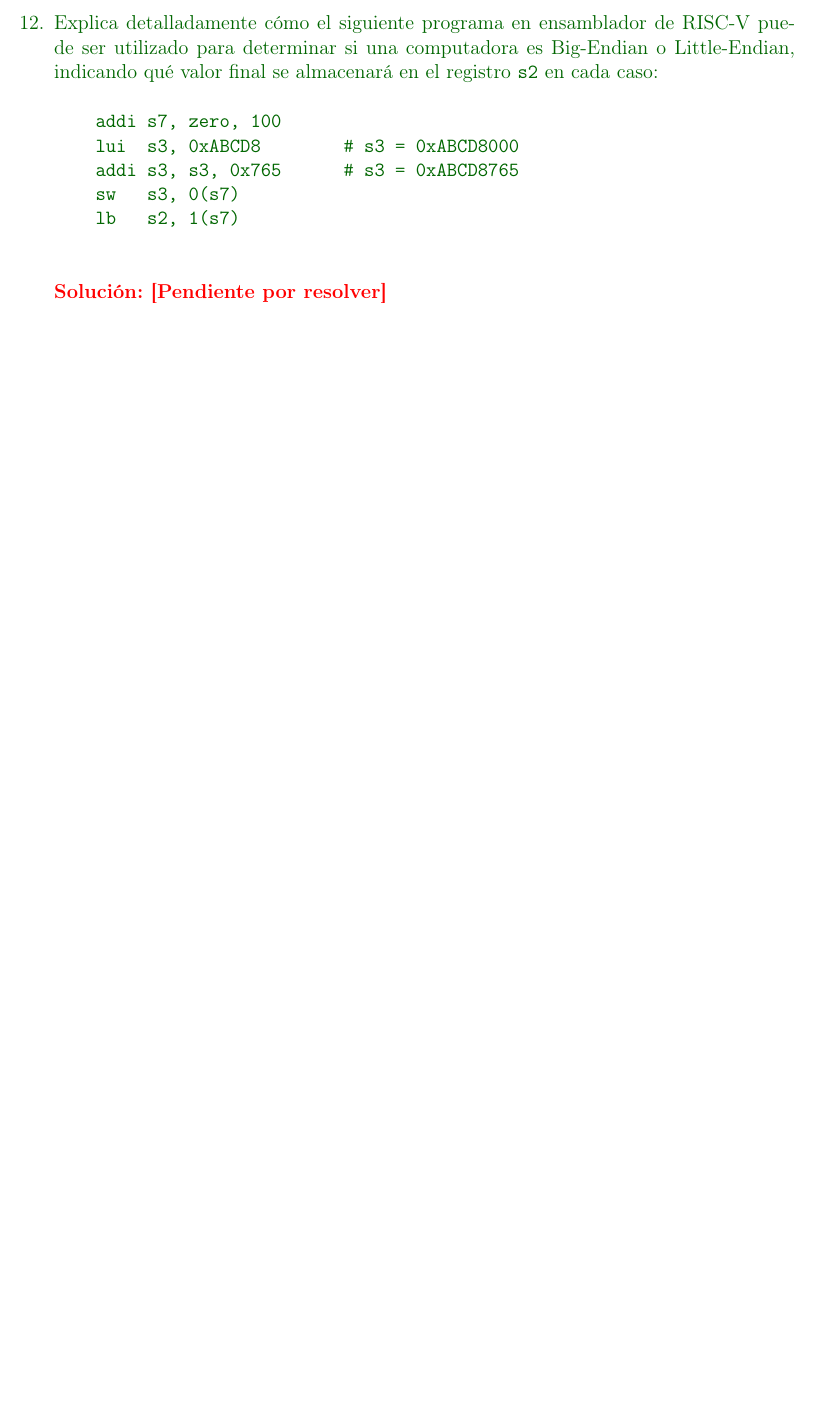
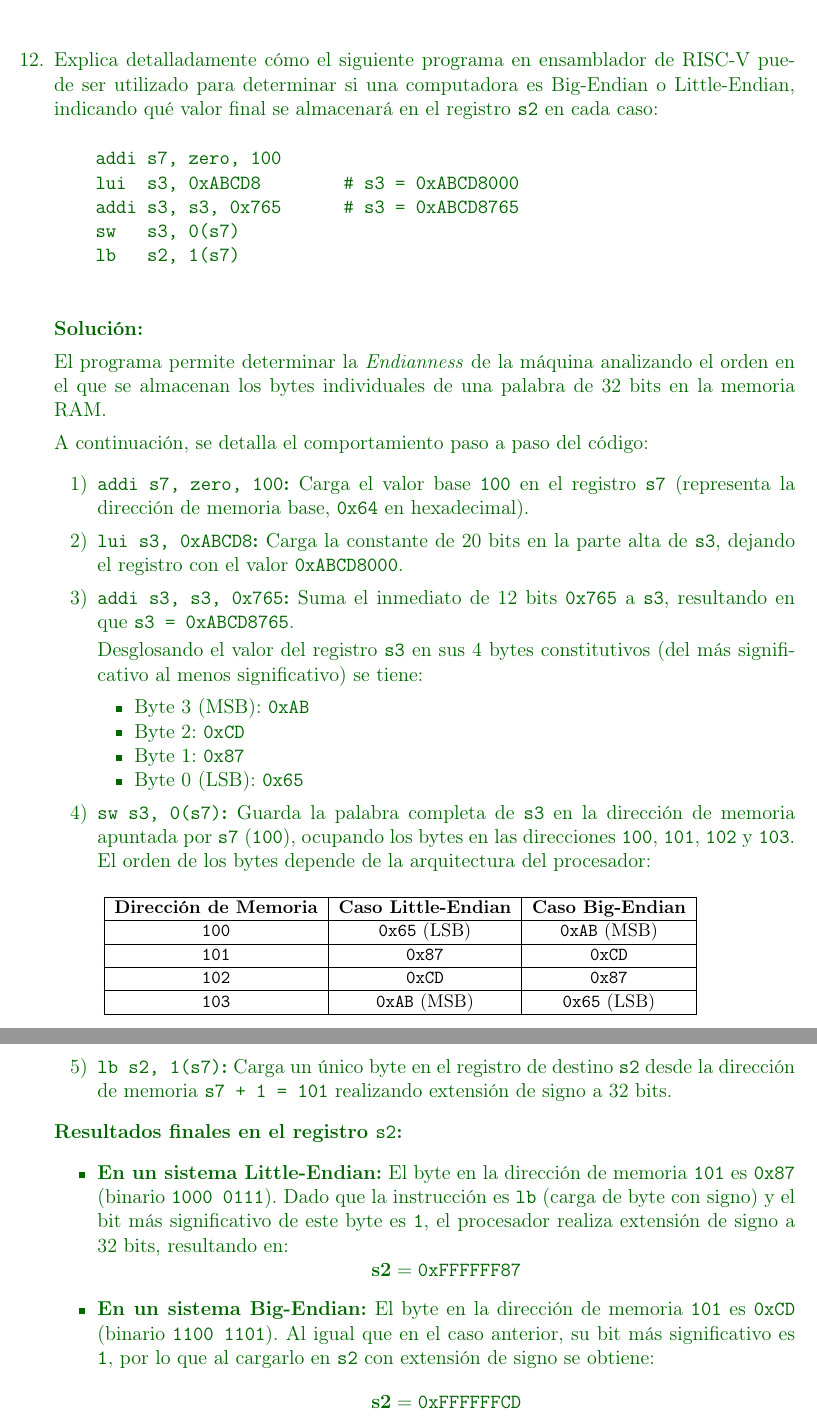
Before and after one commit to MiguelCiav/preparadurias-oecll, a LaTeX document (PRACTICA_3/respuestas.tex): part of page 17 of 17 before the commit and two parts of pages 17 and 18 of 18 after it, the two joined at a grey line, cut so that both start at the same text, the shorter picture padded with empty space. Compiled offline with pdfLaTeX.

Commit message:
feat: add solved exercise 12 to respuestas.tex

```diff
--- a/PRACTICA_3/respuestas.tex
+++ b/PRACTICA_3/respuestas.tex
@@ -734,8 +734,58 @@ Semestre 01-2026
     lb   s2, 1(s7)
     \end{verbatim}
 
-    \color{red}
-    \textbf{Solución: [Pendiente por resolver]}
+    \color{solcolor}
+    \textbf{Solución:}
+
+    El programa permite determinar la \textit{Endianness} de la máquina analizando el orden en el que se almacenan los bytes individuales de una palabra de 32 bits en la memoria RAM.
+
+    A continuación, se detalla el comportamiento paso a paso del código:
+    \begin{enumerate}[label=\arabic*)]
+        \item \textbf{\texttt{addi s7, zero, 100}:} Carga el valor base \texttt{100} en el registro \texttt{s7} (representa la dirección de memoria base, \texttt{0x64} en hexadecimal).
+        \item \textbf{\texttt{lui s3, 0xABCD8}:} Carga la constante de 20 bits en la parte alta de \texttt{s3}, dejando el registro con el valor \texttt{0xABCD8000}.
+        \item \textbf{\texttt{addi s3, s3, 0x765}:} Suma el inmediato de 12 bits \texttt{0x765} a \texttt{s3}, resultando en que \texttt{s3 = 0xABCD8765}.
+
+        Desglosando el valor del registro \texttt{s3} en sus 4 bytes constitutivos (del más significativo al menos significativo) se tiene:
+        \begin{itemize}[noitemsep]
+            \item Byte 3 (MSB): \texttt{0xAB}
+            \item Byte 2: \texttt{0xCD}
+            \item Byte 1: \texttt{0x87}
+            \item Byte 0 (LSB): \texttt{0x65}
+        \end{itemize}
+
+        \item \textbf{\texttt{sw s3, 0(s7)}:} Guarda la palabra completa de \texttt{s3} en la dirección de memoria apuntada por \texttt{s7} (\texttt{100}), ocupando los bytes en las direcciones \texttt{100}, \texttt{101}, \texttt{102} y \texttt{103}. El orden de los bytes depende de la arquitectura del procesador:
+
+        \begin{table}[H]
+            \centering
+            \small
+            \begin{tabular}{|c|c|c|}
+                \hline
+                \textbf{Dirección de Memoria} & \textbf{Caso Little-Endian} & \textbf{Caso Big-Endian} \\
+                \hline
+                \texttt{100} & \texttt{0x65} (LSB) & \texttt{0xAB} (MSB) \\
+                \hline
+                \texttt{101} & \textbf{\texttt{0x87}} & \textbf{\texttt{0xCD}} \\
+                \hline
+                \texttt{102} & \texttt{0xCD} & \texttt{0x87} \\
+                \hline
+                \texttt{103} & \texttt{0xAB} (MSB) & \texttt{0x65} (LSB) \\
+                \hline
+            \end{tabular}
+        \end{table}
+
+        \item \textbf{\texttt{lb s2, 1(s7)}:} Carga un único byte en el registro de destino \texttt{s2} desde la dirección de memoria \texttt{s7 + 1 = 101} realizando extensión de signo a 32 bits.
+    \end{enumerate}
+
+    \textbf{Resultados finales en el registro \texttt{s2}:}
+    \begin{itemize}
+        \item \textbf{En un sistema Little-Endian:}
+        El byte en la dirección de memoria \texttt{101} es \texttt{0x87} (binario \texttt{1000 0111}). Dado que la instrucción es \texttt{lb} (carga de byte con signo) y el bit más significativo de este byte es \texttt{1}, el procesador realiza extensión de signo a 32 bits, resultando en:
+        $$\mathbf{s2 = \mathtt{0xFFFFFF87}}$$
+
+        \item \textbf{En un sistema Big-Endian:}
+        El byte en la dirección de memoria \texttt{101} es \texttt{0xCD} (binario \texttt{1100 1101}). Al igual que en el caso anterior, su bit más significativo es \texttt{1}, por lo que al cargarlo en \texttt{s2} con extensión de signo se obtiene:
+        $$\mathbf{s2 = \mathtt{0xFFFFFFCD}}$$
+    \end{itemize}
     \color{black}
 
 \end{enumerate}
```
